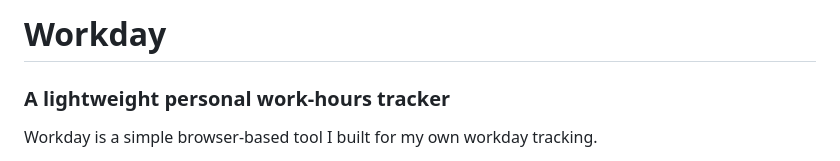
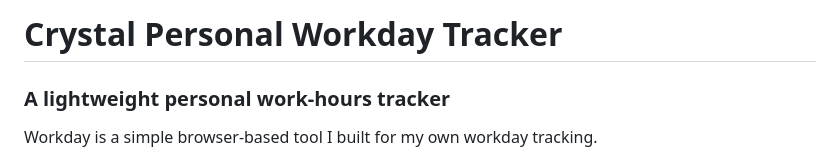
Before and after one commit to CrystalDsouza05/Crystal_workday_tracker, a Markdown page: README.md, the part around the change. GitHub-like rendering.

```diff
--- a/README.md
+++ b/README.md
@@ -1,4 +1,4 @@
-# Workday
+# Crystal Personal Workday Tracker
 
 ### A lightweight personal work-hours tracker
 
```
